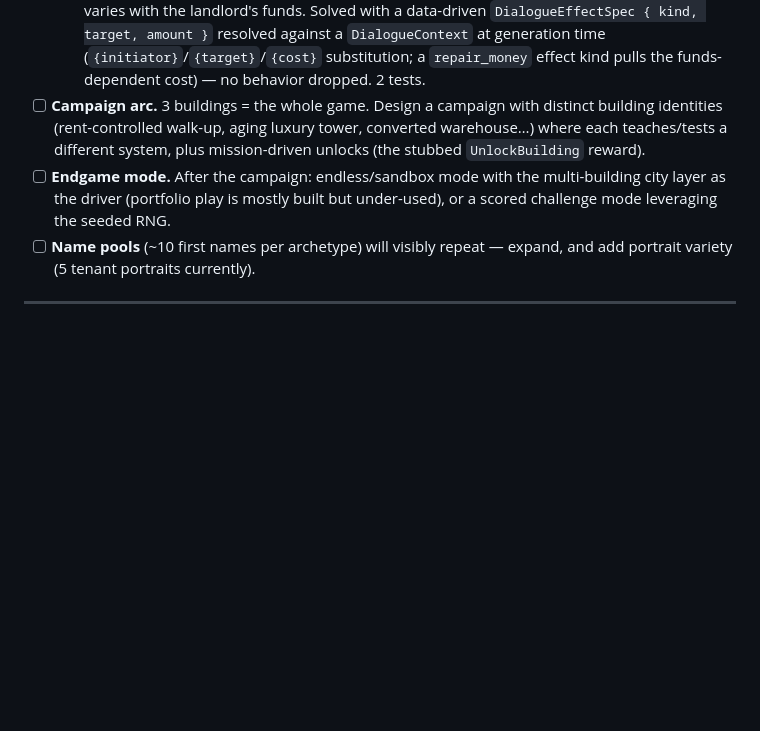
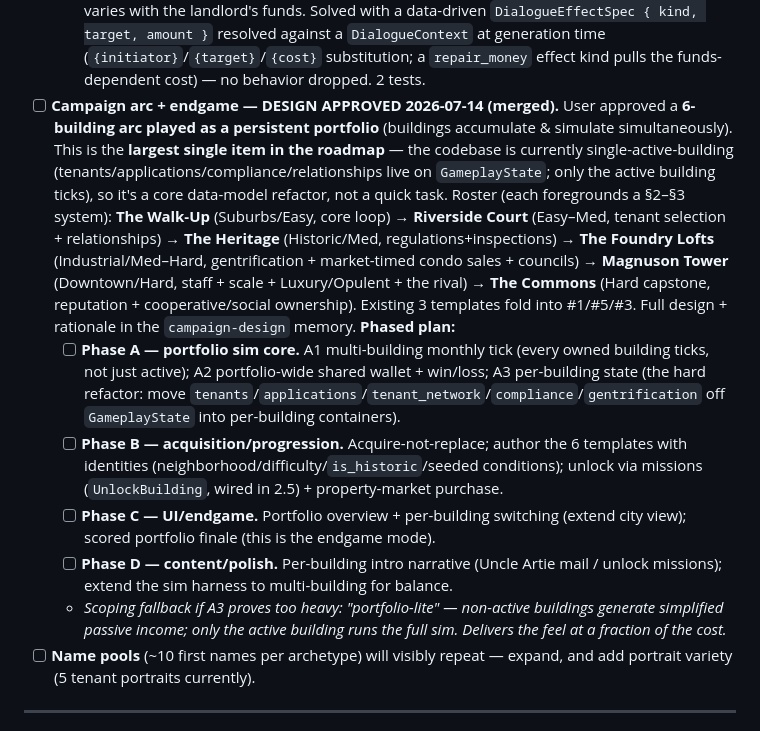
Before and after one commit to Kalaith/apartment, a Markdown page: dev_plan/20_COMMERCIAL_ROADMAP.md, the part around the change. GitHub-like rendering; blank space fills up the shorter version.

Commit message:
Record approved campaign design: 6-building persistent portfolio (item 4.2 plan)
User approved a 6-building arc played as a persistent portfolio
(buildings accumulate and simulate simultaneously). Fold the campaign
arc + endgame roadmap items into one, with the roster, per-building
system focus, and a phased implementation plan (A portfolio sim core,
B acquisition/progression, C UI/endgame, D content/polish).

This is the largest item in the roadmap: the codebase is currently
single-active-building, so persistent portfolio is a core data-model
refactor. Full rationale in the campaign-design memory; a "portfolio-
lite" fallback is noted if the per-building-state refactor proves heavy.

Co-Authored-By: Claude Fable 5 <noreply@anthropic.com>

```diff
--- a/dev_plan/20_COMMERCIAL_ROADMAP.md
+++ b/dev_plan/20_COMMERCIAL_ROADMAP.md
@@ -95,8 +95,12 @@ Current volume vs. what a commercial run-based sim needs:
   - [x] **Missions → JSON** (2026-07-14). The 5 missions are now authored in `assets/missions.json` (the `Mission`/`MissionGoal`/`MissionReward` types were already serde-ready). New `MissionTemplate` + `load_mission_templates` (wasm `include_str!` / native disk-with-fallback), and `generate_available_missions(current_month)` **replaces both** the hardcoded `generate_starter_missions` and `generate_late_game_missions` — a mission unlocks once its data-driven `min_month` arrives (relative `deadline_months` measured from unlock), with title-dedup so re-running each turn is idempotent. New content can now be added without recompiling. 1 test.
   - [x] **Narrative events → JSON** (2026-07-14). The neighborhood/city/seasonal news banks are now authored in `assets/news_events.json`. Because the effects bake in runtime ids (the neighborhood the news is about), they use a data-driven `NewsEffectSpec { kind, amount }` that builds the concrete `NarrativeEffect` at generation time (injecting the id) — a cleaner pattern than static effects. `generate_neighborhood/city/seasonal_event` rewritten to pick from the loaded banks. The dynamic developer-offer and full-occupancy-milestone events stay in code (they're computed from live building state, not static content). 3 tests.
   - [x] **Dialogue bodies → JSON** (2026-07-14). All four dialogue bodies (student party request, default repair request, conflict mediation, rent negotiation) across the three `DialogueType`s are now in `assets/dialogue_bodies.json`. This was the trickiest: effects reference runtime tenant ids, descriptions use `{initiator}`/`{target}` placeholders, and the repair quote varies with the landlord's funds. Solved with a data-driven `DialogueEffectSpec { kind, target, amount }` resolved against a `DialogueContext` at generation time (`{initiator}`/`{target}`/`{cost}` substitution; a `repair_money` effect kind pulls the funds-dependent cost) — no behavior dropped. 2 tests.
-- [ ] **Campaign arc.** 3 buildings = the whole game. Design a campaign with distinct building identities (rent-controlled walk-up, aging luxury tower, converted warehouse…) where each teaches/tests a different system, plus mission-driven unlocks (the stubbed `UnlockBuilding` reward).
-- [ ] **Endgame mode.** After the campaign: endless/sandbox mode with the multi-building city layer as the driver (portfolio play is mostly built but under-used), or a scored challenge mode leveraging the seeded RNG.
+- [ ] **Campaign arc + endgame — DESIGN APPROVED 2026-07-14 (merged).** User approved a **6-building arc played as a persistent portfolio** (buildings accumulate & simulate simultaneously). This is the **largest single item in the roadmap** — the codebase is currently single-active-building (tenants/applications/compliance/relationships live on `GameplayState`; only the active building ticks), so it's a core data-model refactor, not a quick task. Roster (each foregrounds a §2–§3 system): **The Walk-Up** (Suburbs/Easy, core loop) → **Riverside Court** (Easy–Med, tenant selection + relationships) → **The Heritage** (Historic/Med, regulations+inspections) → **The Foundry Lofts** (Industrial/Med–Hard, gentrification + market-timed condo sales + councils) → **Magnuson Tower** (Downtown/Hard, staff + scale + Luxury/Opulent + the rival) → **The Commons** (Hard capstone, reputation + cooperative/social ownership). Existing 3 templates fold into #1/#5/#3. Full design + rationale in the `campaign-design` memory. **Phased plan:**
+  - [ ] **Phase A — portfolio sim core.** A1 multi-building monthly tick (every owned building ticks, not just active); A2 portfolio-wide shared wallet + win/loss; A3 per-building state (the hard refactor: move `tenants`/`applications`/`tenant_network`/`compliance`/`gentrification` off `GameplayState` into per-building containers).
+  - [ ] **Phase B — acquisition/progression.** Acquire-not-replace; author the 6 templates with identities (neighborhood/difficulty/`is_historic`/seeded conditions); unlock via missions (`UnlockBuilding`, wired in 2.5) + property-market purchase.
+  - [ ] **Phase C — UI/endgame.** Portfolio overview + per-building switching (extend city view); scored portfolio finale (this is the endgame mode).
+  - [ ] **Phase D — content/polish.** Per-building intro narrative (Uncle Artie mail / unlock missions); extend the sim harness to multi-building for balance.
+  - *Scoping fallback if A3 proves too heavy: "portfolio-lite" — non-active buildings generate simplified passive income; only the active building runs the full sim. Delivers the feel at a fraction of the cost.*
 - [ ] **Name pools** (~10 first names per archetype) will visibly repeat — expand, and add portrait variety (5 tenant portraits currently).
 
 ---
```
